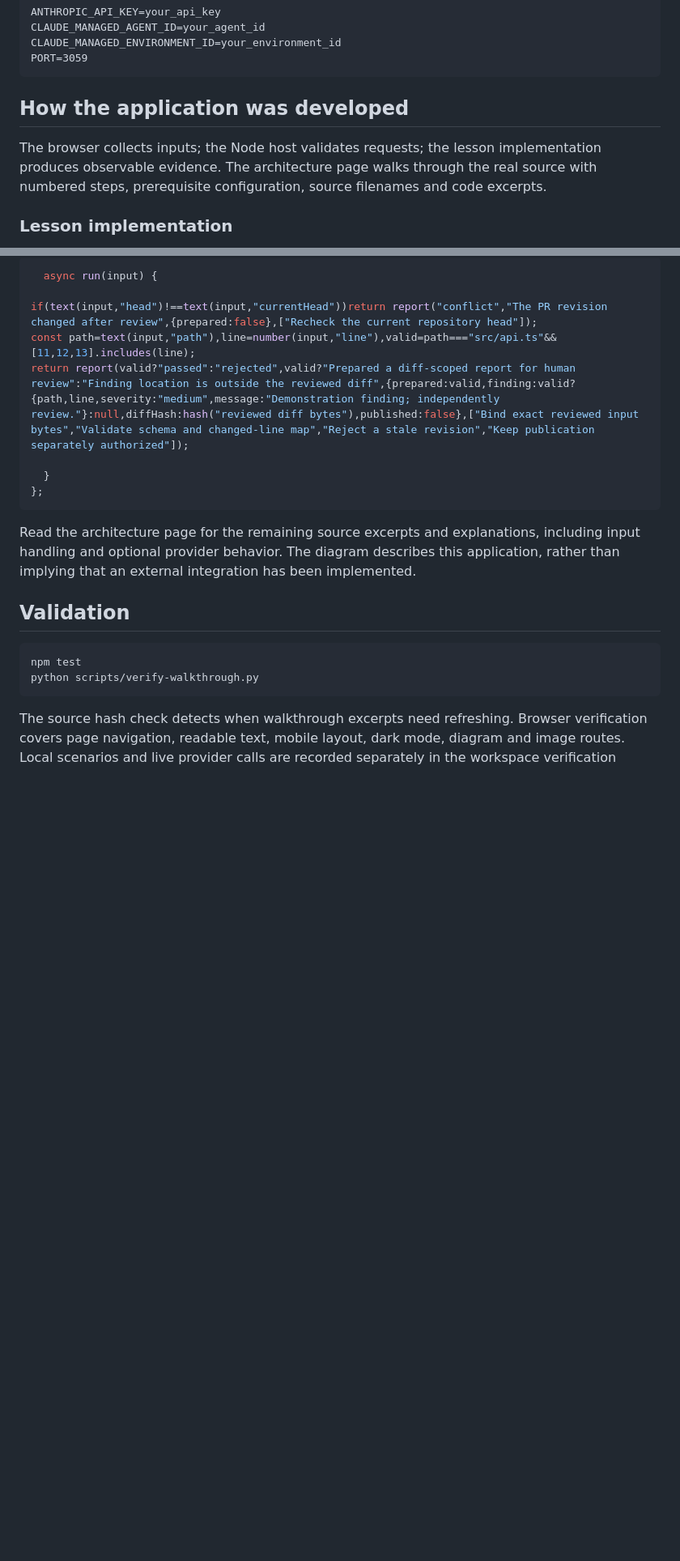
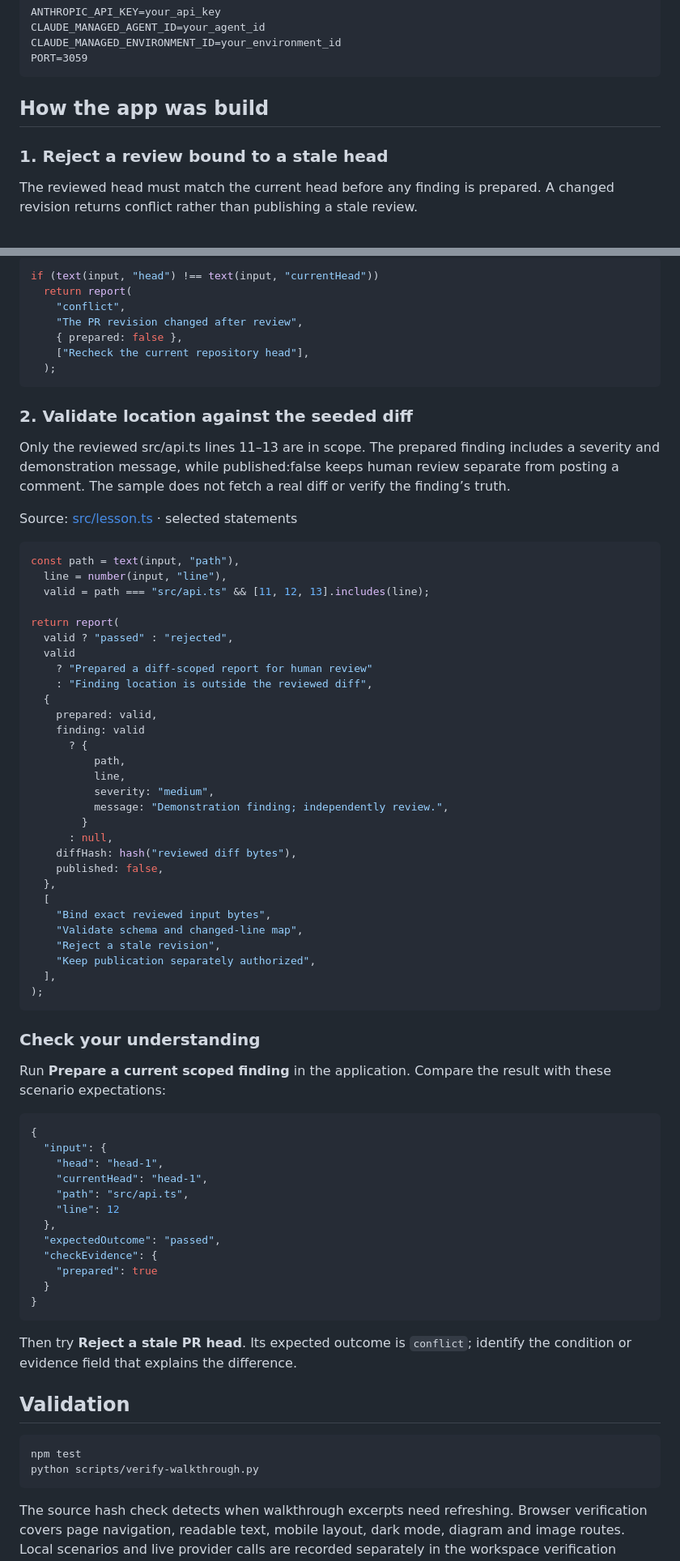
Before and after one commit to luiscoco/Udemy-claude-managed-agents-lesson-c59-app, a Markdown page: README.md, 2 parts joined by grey strips. Shown at 81% size. GitHub-like rendering; blank space fills up the shorter version.

Commit message:
Teach lesson concepts with formatted source walkthroughs

````diff
--- a/README.md
+++ b/README.md
@@ -42,9 +42,9 @@ CLAUDE_MANAGED_ENVIRONMENT_ID=your_environment_id
 PORT=3059
 ```
 
-## How the application was developed
+## How the app was build
 
-The browser collects inputs; the Node host validates requests; the lesson implementation produces observable evidence. The architecture page walks through the real source with numbered steps, prerequisite configuration, source filenames and code excerpts.
+### 1. Reject a review bound to a stale head
 
-### Lesson implementation
+The reviewed head must match the current head before any finding is prepared. A changed revision returns conflict rather than publishing a stale review.
 
@@ -52,16 +52,72 @@ The browser collects inputs; the Node host validates requests; the lesson implem
 
 ```typescript
-  async run(input) {
-
-if(text(input,"head")!==text(input,"currentHead"))return report("conflict","The PR revision changed after review",{prepared:false},["Recheck the current repository head"]);
-const path=text(input,"path"),line=number(input,"line"),valid=path==="src/api.ts"&&[11,12,13].includes(line);
-return report(valid?"passed":"rejected",valid?"Prepared a diff-scoped report for human review":"Finding location is outside the reviewed diff",{prepared:valid,finding:valid?{path,line,severity:"medium",message:"Demonstration finding; independently review."}:null,diffHash:hash("reviewed diff bytes"),published:false},["Bind exact reviewed input bytes","Validate schema and changed-line map","Reject a stale revision","Keep publication separately authorized"]);
-
-  }
-};
+if (text(input, "head") !== text(input, "currentHead"))
+  return report(
+    "conflict",
+    "The PR revision changed after review",
+    { prepared: false },
+    ["Recheck the current repository head"],
+  );
 ```
 
-Read the architecture page for the remaining source excerpts and explanations, including input handling and optional provider behavior. The diagram describes this application, rather than implying that an external integration has been implemented.
+### 2. Validate location against the seeded diff
+
+Only the reviewed src/api.ts lines 11–13 are in scope. The prepared finding includes a severity and demonstration message, while published:false keeps human review separate from posting a comment. The sample does not fetch a real diff or verify the finding’s truth.
+
+Source: [src/lesson.ts](src/lesson.ts#L14) · selected statements
+
+```typescript
+const path = text(input, "path"),
+  line = number(input, "line"),
+  valid = path === "src/api.ts" && [11, 12, 13].includes(line);
+
+return report(
+  valid ? "passed" : "rejected",
+  valid
+    ? "Prepared a diff-scoped report for human review"
+    : "Finding location is outside the reviewed diff",
+  {
+    prepared: valid,
+    finding: valid
+      ? {
+          path,
+          line,
+          severity: "medium",
+          message: "Demonstration finding; independently review.",
+        }
+      : null,
+    diffHash: hash("reviewed diff bytes"),
+    published: false,
+  },
+  [
+    "Bind exact reviewed input bytes",
+    "Validate schema and changed-line map",
+    "Reject a stale revision",
+    "Keep publication separately authorized",
+  ],
+);
+```
+
+### Check your understanding
+
+Run **Prepare a current scoped finding** in the application. Compare the result with these scenario expectations:
+
+```json
+{
+  "input": {
+    "head": "head-1",
+    "currentHead": "head-1",
+    "path": "src/api.ts",
+    "line": 12
+  },
+  "expectedOutcome": "passed",
+  "checkEvidence": {
+    "prepared": true
+  }
+}
+```
+
+Then try **Reject a stale PR head**. Its expected outcome is `conflict`; identify the condition or evidence field that explains the difference.
 
 ## Validation
 
````
Also changed, not shown: other parts of README.md (+1 -1 lines).
